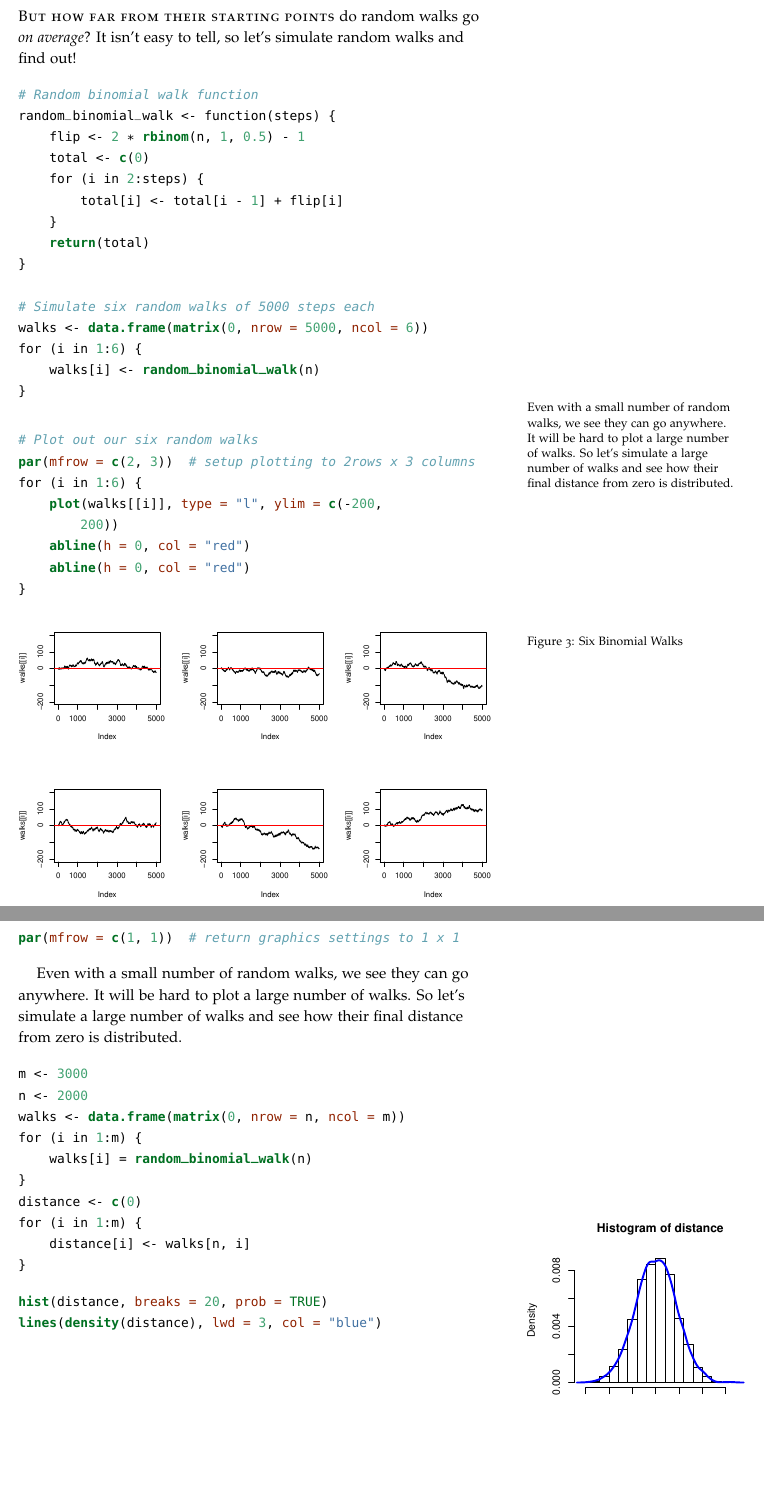
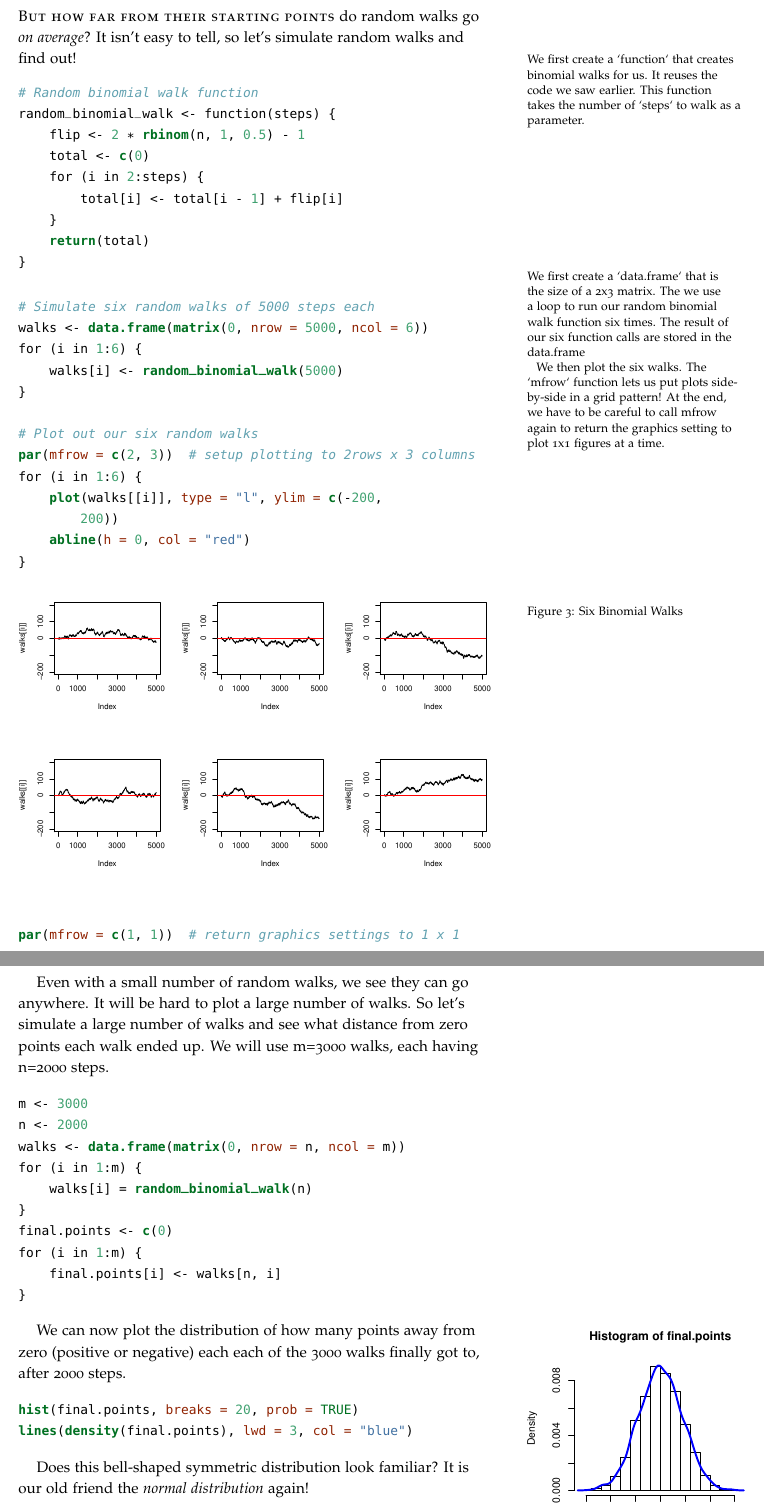
Before and after one commit to ISS-Analytics/class-BASM, an R Markdown document (demo_central_limit_theorem/demo_central.Rmd): two parts of pages 2 and 3 of 3, joined at a grey line, cut so that both start at the same text, the shorter picture padded with empty space. The pictures show the output file demo_central_limit_theorem/demo_central.pdf that the author committed with the source.

Commit message:
Finalized demo_central

````diff
--- a/demo_central_limit_theorem/demo_central.Rmd
+++ b/demo_central_limit_theorem/demo_central.Rmd
@@ -41,9 +41,10 @@ When we plot out our total number of points, rather than converging, it seems to
 
 \newthought{But how far from their starting points} do random walks go *on average*? It isn't easy to tell, so let's simulate random walks and find out!
+\marginnote{We first create a `function` that creates binomial walks for us. It reuses the code we saw earlier. This function takes the number of `steps` to walk as a parameter.}
 ```{r echo=FALSE}
 set.seed(100)
 ```
-```{r binomial_walk_simulation, cache=TRUE}
+```{r binomial_walk_function, cache=TRUE}
 # Random binomial walk function
 random_binomial_walk <- function(steps) {
   flip <- 2*rbinom(n, 1, 0.5)-1
@@ -51,15 +52,17 @@ random_binomial_walk <- function(steps) {
   for (i in 2:steps) { total[i] <- total[i-1] + flip[i] }
   return(total)
 }
+```
+\marginnote{We first create a `data.frame` that is the size of a 2x3 matrix. The we use a loop to run our random binomial walk function six times. The result of our six function calls are stored in the data.frame
 
+We then plot the six walks. The `mfrow` function lets us put plots side-by-side in a grid pattern! At the end, we have to be careful to call mfrow again to return the graphics setting to plot 1x1 figures at a time.}
+```{r plot_six_binomial_walks, fig.cap = "Six Binomial Walks", fig.width=7, fig.height=4.5, cache=TRUE}
 # Simulate six random walks of 5000 steps each
 walks <- data.frame(matrix(0, nrow = 5000, ncol = 6))
 for (i in 1:6) {
-  walks[i] <- random_binomial_walk(n);
+  walks[i] <- random_binomial_walk(5000);
 }
-```
-\marginnote{Even with a small number of random walks, we see they can go anywhere. It will be hard to plot a large number of walks. So let's simulate a large number of walks and see how their final distance from zero is distributed.}
-```{r plot_six_binomial_walks, fig.cap = "Six Binomial Walks", fig.width=7, fig.height=4.5, cache=TRUE}
+
 # Plot out our six random walks
 par(mfrow=c(2,3)) # setup plotting to 2rows x 3 columns
 for (i in 1:6) {
@@ -69,20 +72,19 @@ abline(h=0, col="red")
 par(mfrow=c(1,1)) # return graphics settings to 1 x 1
 ```
 
-Even with a small number of random walks, we see they can go anywhere. It will be hard to plot a large number of walks. So let's simulate a large number of walks and see how their final distance from zero is distributed.
+Even with a small number of random walks, we see they can go anywhere. It will be hard to plot a large number of walks. So let's simulate a large number of walks and see what distance from zero points each walk ended up. We will use m=3000 walks, each having n=2000 steps.
 ```{r dist_binomial_walks, cache=TRUE}
 m <- 3000
 n <- 2000
 walks <- data.frame(matrix(0, nrow = n, ncol = m))
 for (i in 1:m) { walks[i] = random_binomial_walk(n) }
-distance <- c(0)
-for (i in 1:m) { distance[i] <- walks[n,i] }
+final.points <- c(0)
+for (i in 1:m) { final.points[i] <- walks[n,i] }
 ```
 
-
+We can now plot the distribution of how many points away from zero (positive or negative) each each of the 3000 walks finally got to, after 2000 steps.
 ```{r plot_dist_binomial_walks, fig.cap = "Distribution of binomial walks", fig.height=4, fig.margin=TRUE, cache=TRUE}
-hist(distance, breaks=20, prob=TRUE)
-lines(density(distance), lwd=3, col="blue")
+hist(final.points, breaks=20, prob=TRUE)
+lines(density(final.points), lwd=3, col="blue")
 ```
 
-```{r random_gaussian_walks, cache=TRUE, echo=FALSE}
@@ -92,17 +91 @@ random_gaussian_walk <- function(n) {
-  total <- c(0)
-  for (i in 2:n) { total[i] <- total[i-1] + flip[i] }
-  return(total)
-}
-
-m <- 3000
-n <- 2000
-walks <- data.frame(matrix(0, nrow = n, ncol = m))
-for (i in 1:m) { walks[i] = random_gaussian_walk(n) }
-distance <- c(0)
-for (i in 1:m) { distance[i] <- walks[n,i] }
-```
-
-```{r plot_dist_gaussian_walks, fig.cap = "Distribution of gaussian walks", fig.height=4, fig.margin=TRUE, cache=TRUE, echo=FALSE}
-hist(distance, breaks=20, prob=TRUE)
-lines(density(distance), lwd=3, col="blue")
-```
+Does this bell-shaped symmetric distribution look familiar? It is our old friend the *normal distribution* again!
````
Also changed, not shown: demo_central_limit_theorem/demo_central.pdf, demo_central_limit_theorem/demo_central.Rmd (5 more changed lines).
